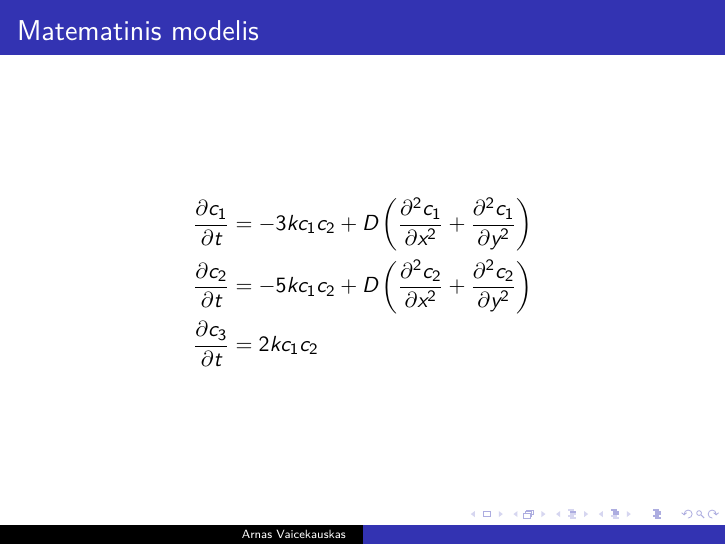
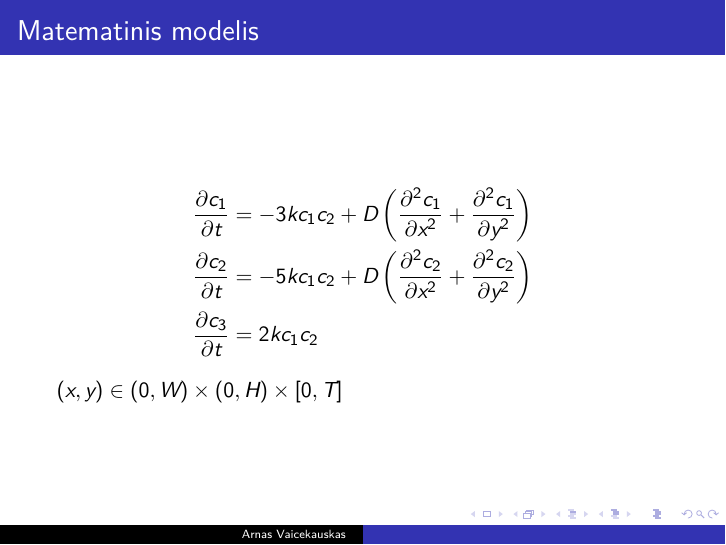
Before and after one commit to ArnasVaic/Kursinis, LaTeX slides (slides/main.tex): page 5 of 18. Compiled offline with XeLaTeX.

Commit message:
add stuff so slides

```diff
--- a/slides/main.tex
+++ b/slides/main.tex
@@ -99,6 +99,8 @@
     \frac{\partial c_2}{\partial t} & =-5kc_1c_2+D\left(\frac{\partial^2c_2}{\partial x^2}+\frac{\partial^2c_2}{\partial y^2}\right)\\
     \frac{\partial c_3}{\partial t} & =2kc_1c_2
 \end{align*}
+
+$(x, y)\in(0, W)\times(0, H)\times[0, T]$
 
 \end{frame}
 
```
Also changed, not shown: slides/main.pdf.
